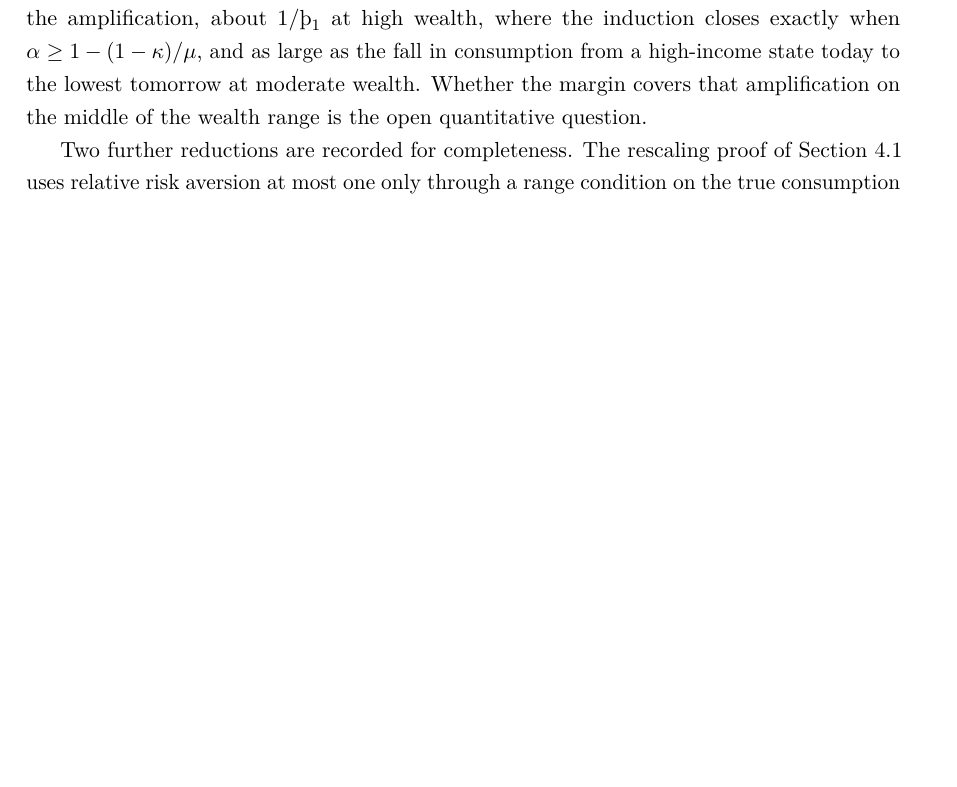
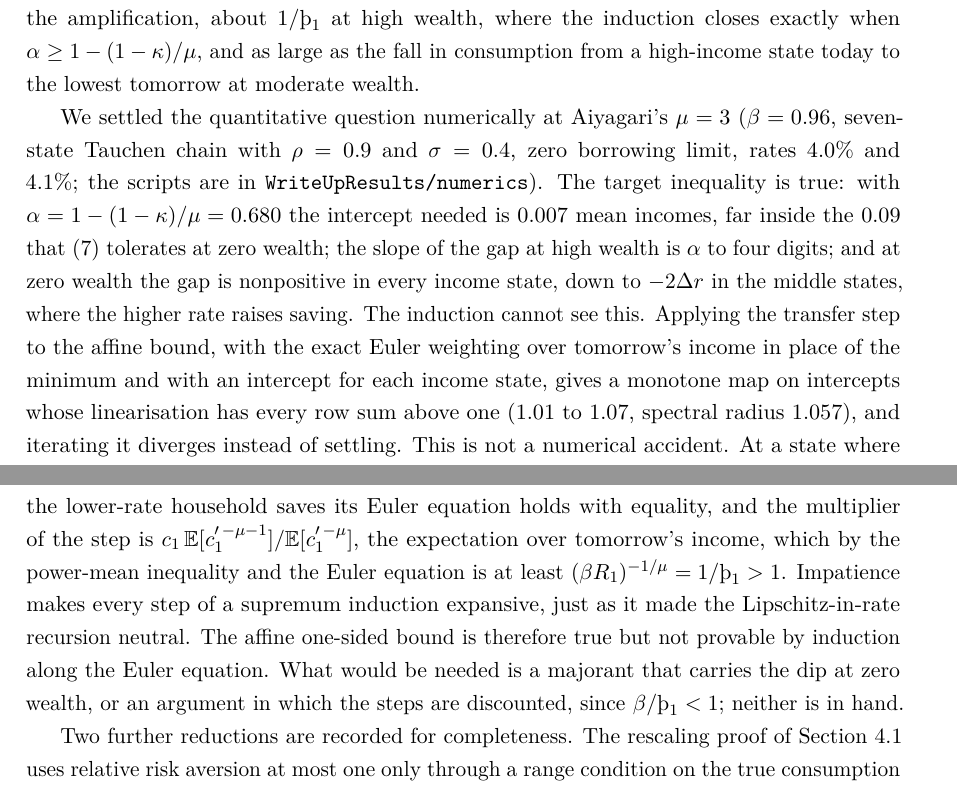
Before and after one commit to LeanEconomics/LeanEconomics, a LaTeX paper (WriteUpResults/main.tex, which reads WriteUpResults/sections/beyondlog.tex): part of page 16 of 26 before the commit and two parts of pages 16 and 17 of 27 after it, the two joined at a grey line, cut so that both start at the same text, the shorter picture padded with empty space. Compiled offline with pdfLaTeX.

Commit message:
Write-up: the rate-response induction is expansive (numerical verdict + power-mean obstruction)
Numerics at Aiyagari's mu=3 (scripts in WriteUpResults/numerics): the one-sided affine bound on the
consumption response to the rate is true (intercept 0.007 mean incomes, tail slope exactly
1-(1-kappa)/mu, gap nonpositive at zero wealth), but the induction through the transfer lemma has a
per-step multiplier of at least 1/Thorn > 1 (Euler equality plus the power-mean inequality),
Jacobian spectral radius 1.057, and diverges. Recorded in the frontier section.

Co-Authored-By: Claude Fable 5.1 <noreply@anthropic.com>

```diff
--- a/WriteUpResults/sections/beyondlog.tex
+++ b/WriteUpResults/sections/beyondlog.tex
@@ -160,9 +160,27 @@ $c_2(a,z)\le (R_1/R_2)^{1/\mu}\,c_1(a,z)\,(1+X/c_{\min})$ (\lean{consumption\_tr
 factor $(R_1/R_2)^{1/\mu}\le1-\Delta r/(\mu R_2)$ is the substitution margin the induction lives
 on; the factor $c_1(a,z)/c_{\min}$ is the amplification, about $1/\Thorn_1$ at high wealth, where
 the induction closes exactly when $\alpha\ge1-(1-\kappa)/\mu$, and as large as the fall in
-consumption from a high-income state today to the lowest tomorrow at moderate wealth. Whether the
-margin covers that amplification on the middle of the wealth range is the open quantitative
-question.
+consumption from a high-income state today to the lowest tomorrow at moderate wealth.
+
+We settled the quantitative question numerically at Aiyagari's $\mu=3$ ($\beta=0.96$, seven-state
+Tauchen chain with $\rho=0.9$ and $\sigma=0.4$, zero borrowing limit, rates $4.0\%$ and $4.1\%$;
+the scripts are in \texttt{WriteUpResults/\allowbreak numerics}). The target inequality is true:
+with $\alpha=1-(1-\kappa)/\mu=0.680$ the intercept needed is $0.007$ mean incomes, far inside the
+$0.09$ that \eqref{eq:SEC} tolerates at zero wealth; the slope of the gap at high wealth is
+$\alpha$ to four digits; and at zero wealth the gap is nonpositive in every income state, down to
+$-2\Delta r$ in the middle states, where the higher rate raises saving. The induction cannot see
+this. Applying the transfer step to the affine bound, with the exact Euler weighting over
+tomorrow's income in place of the minimum and with an intercept for each income state, gives a
+monotone map on intercepts whose linearisation has every row sum above one ($1.01$ to $1.07$,
+spectral radius $1.057$), and iterating it diverges instead of settling. This is not a numerical
+accident. At a state where the lower-rate household saves its Euler equation holds with equality,
+and the multiplier of the step is $c_1\,\mathbb{E}[c_1'^{\,-\mu-1}]/\mathbb{E}[c_1'^{\,-\mu}]$,
+the expectation over tomorrow's income, which by the power-mean inequality and the Euler equation
+is at least $(\beta R_1)^{-1/\mu}=1/\Thorn_1>1$. Impatience makes every step of a supremum
+induction expansive, just as it made the Lipschitz-in-rate recursion neutral. The affine
+one-sided bound is therefore true but not provable by induction along the Euler equation. What
+would be needed is a majorant that carries the dip at zero wealth, or an argument in which the
+steps are discounted, since $\beta/\Thorn_1<1$; neither is in hand.
 
 Two further reductions are recorded for completeness. The rescaling proof of Section~\ref{sec:thm1}
 uses relative risk aversion at most one only through a range condition on the true consumption
```
Also changed, not shown: WriteUpResults/main.pdf, 3 other files.
